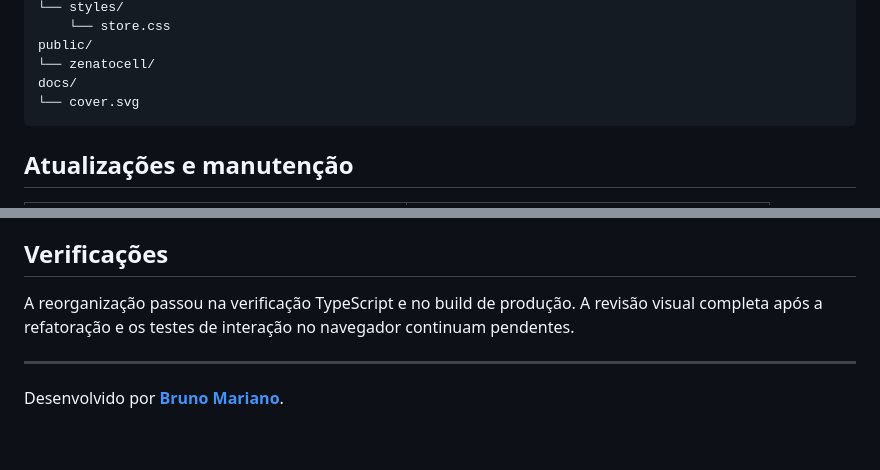
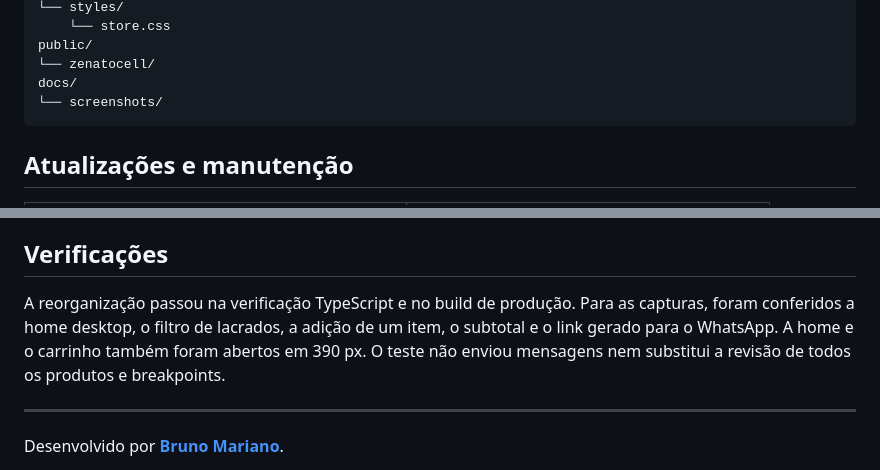
Before and after one commit to brunosilvamariano/zenatocell, a Markdown page: README.md, 2 parts joined by grey strips. Drawn GitHub-style; blank space fills up the shorter version.

````diff
--- a/README.md
+++ b/README.md
@@ -120,7 +127,7 @@ src/
 public/
 └── zenatocell/
 docs/
-└── cover.svg
+└── screenshots/
 ```
 
 ## Atualizações e manutenção
@@ -186,7 +193,7 @@ A publicação de um commit no GitHub pode iniciar o deploy se o repositório es
 
 ## Verificações
 
-A reorganização passou na verificação TypeScript e no build de produção. A revisão visual completa após a refatoração e os testes de interação no navegador continuam pendentes.
+A reorganização passou na verificação TypeScript e no build de produção. Para as capturas, foram conferidos a home desktop, o filtro de lacrados, a adição de um item, o subtotal e o link gerado para o WhatsApp. A home e o carrinho também foram abertos em 390 px. O teste não enviou mensagens nem substitui a revisão de todos os produtos e breakpoints.
 
 ---
 
````
Also changed, not shown: other parts of README.md (+17 -10 lines), docs/screenshots/carrinho.jpg (added), docs/screenshots/catalogo.jpg (added), docs/screenshots/desktop.jpg (added), docs/screenshots/mobile-carrinho.jpg (added), docs/screenshots/mobile.jpg (added).
